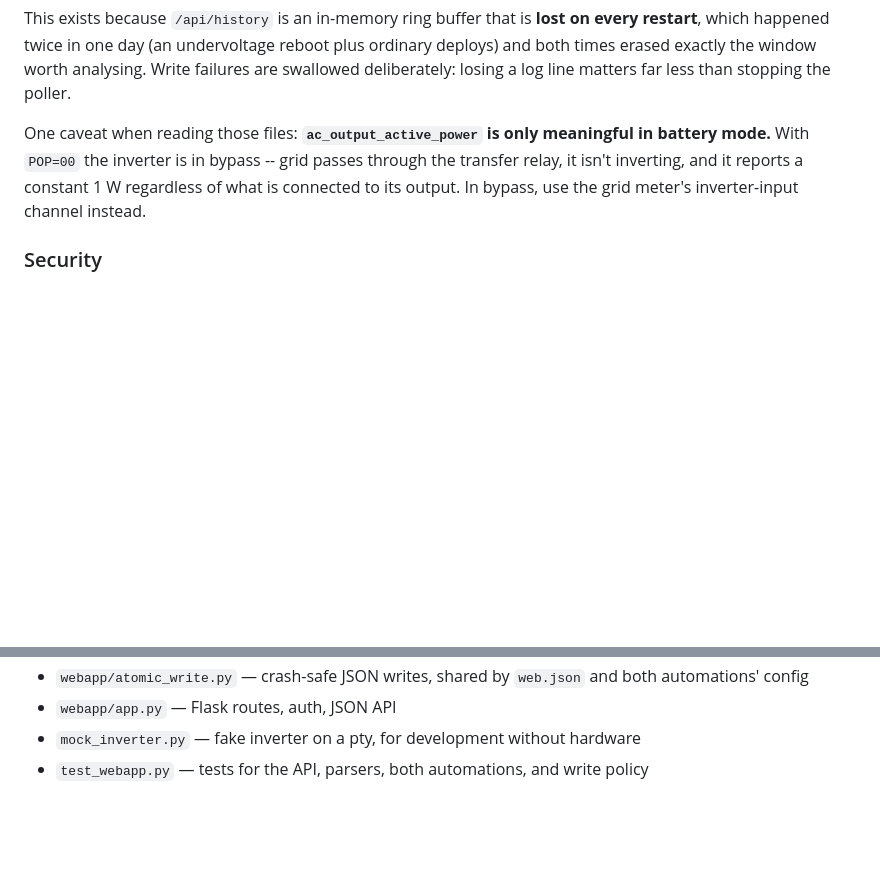
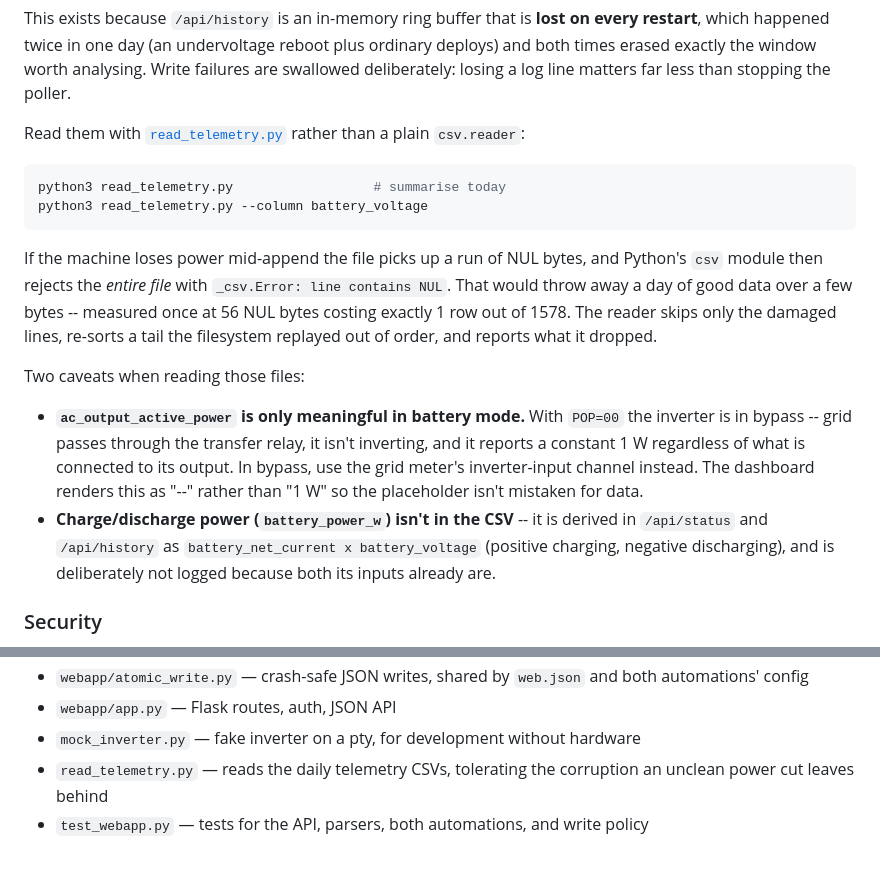
Before and after one commit to citylife4/tecnoware-inverter, a Markdown page: README.md, 2 parts joined by grey strips. GitHub-like rendering; blank space fills up the shorter version.

````diff
--- a/README.md
+++ b/README.md
@@ -585,11 +585,34 @@ reboot plus ordinary deploys) and both times erased exactly the window
 worth analysing. Write failures are swallowed deliberately: losing a log
 line matters far less than stopping the poller.
 
-One caveat when reading those files: **`ac_output_active_power` is only
-meaningful in battery mode.** With `POP=00` the inverter is in bypass --
-grid passes through the transfer relay, it isn't inverting, and it reports
-a constant 1 W regardless of what is connected to its output. In bypass,
-use the grid meter's inverter-input channel instead.
+Read them with [`read_telemetry.py`](read_telemetry.py) rather than a plain
+`csv.reader`:
+
+```bash
+python3 read_telemetry.py                  # summarise today
+python3 read_telemetry.py --column battery_voltage
+```
+
+If the machine loses power mid-append the file picks up a run of NUL bytes,
+and Python's `csv` module then rejects the *entire file* with
+`_csv.Error: line contains NUL`. That would throw away a day of good data
+over a few bytes -- measured once at 56 NUL bytes costing exactly 1 row out
+of 1578. The reader skips only the damaged lines, re-sorts a tail the
+filesystem replayed out of order, and reports what it dropped.
+
+Two caveats when reading those files:
+
+- **`ac_output_active_power` is only meaningful in battery mode.** With
+  `POP=00` the inverter is in bypass -- grid passes through the transfer
+  relay, it isn't inverting, and it reports a constant 1 W regardless of
+  what is connected to its output. In bypass, use the grid meter's
+  inverter-input channel instead. The dashboard renders this as "--"
+  rather than "1 W" so the placeholder isn't mistaken for data.
+- **Charge/discharge power (`battery_power_w`) isn't in the CSV** -- it is
+  derived in `/api/status` and `/api/history` as
+  `battery_net_current x battery_voltage` (positive charging, negative
+  discharging), and is deliberately not logged because both its inputs
+  already are.
 
 ### Security
 
@@ -658,4 +681,5 @@ commands with real caution before using them on a live system.
 - `webapp/atomic_write.py` — crash-safe JSON writes, shared by `web.json` and both automations' config
 - `webapp/app.py` — Flask routes, auth, JSON API
 - `mock_inverter.py` — fake inverter on a pty, for development without hardware
+- `read_telemetry.py` — reads the daily telemetry CSVs, tolerating the corruption an unclean power cut leaves behind
 - `test_webapp.py` — tests for the API, parsers, both automations, and write policy
````
Also changed, not shown: CLAUDE.md (+45 -7 lines).
